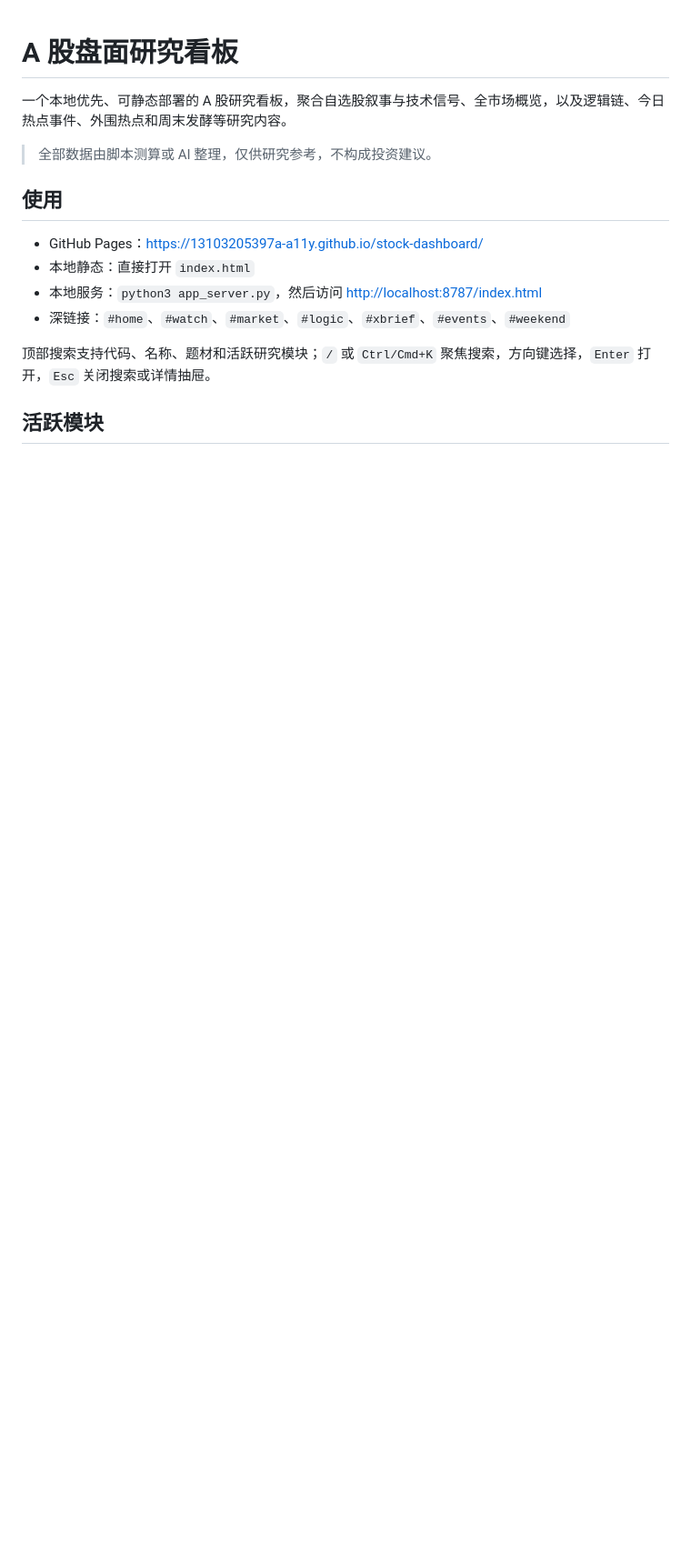
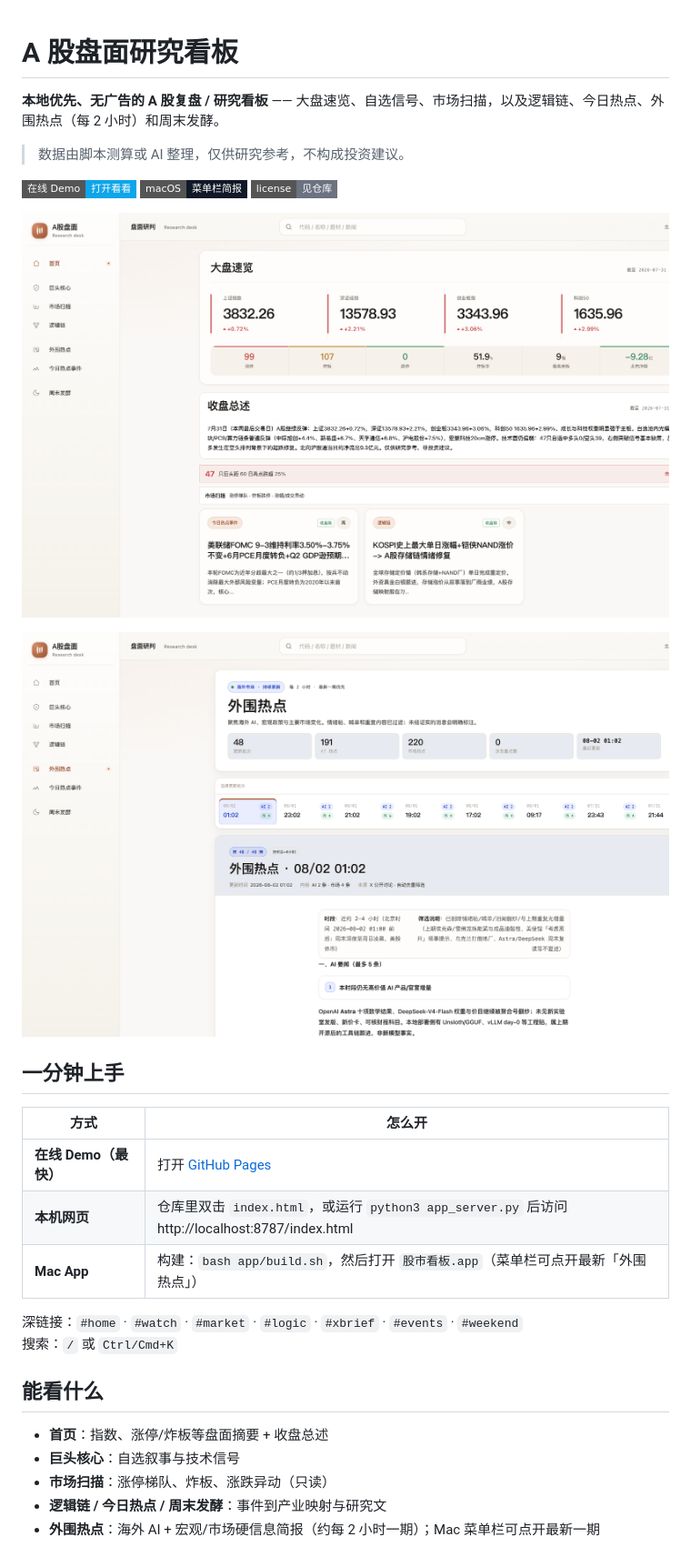
Before and after one commit to 13103205397a-a11y/stock-dashboard, a Markdown page: README.md, the part around one of its changes. Shown at 91% size. GitHub-like rendering; pictures changed too: docs/screenshots/home.png (added), docs/screenshots/xbrief.png (added); badges without logos; blank space fills up the shorter version.

Commit message:
完善仓库门面与菜单栏外围简报：README 首屏截图、本地 API 与点开即读。
Co-authored-by: Cursor <cursoragent@cursor.com>

```diff
--- a/README.md
+++ b/README.md
@@ -1,16 +1,37 @@
 # A 股盘面研究看板
 
-一个本地优先、可静态部署的 A 股研究看板，聚合自选股叙事与技术信号、全市场概览，以及逻辑链、今日热点事件、外围热点和周末发酵等研究内容。
+**本地优先、无广告的 A 股复盘 / 研究看板** —— 大盘速览、自选信号、市场扫描，以及逻辑链、今日热点、外围热点（每 2 小时）和周末发酵。
 
-> 全部数据由脚本测算或 AI 整理，仅供研究参考，不构成投资建议。
+> 数据由脚本测算或 AI 整理，仅供研究参考，不构成投资建议。
 
-## 使用
+[![在线 Demo](https://img.shields.io/badge/在线_Demo-打开看看-0ea5e9?style=flat-square)](https://13103205397a-a11y.github.io/stock-dashboard/)
+[![macOS](https://img.shields.io/badge/macOS-菜单栏简报-111827?style=flat-square&logo=apple)](#mac-app)
+[![License](https://img.shields.io/badge/license-见仓库-6b7280?style=flat-square)](#)
 
-- GitHub Pages：<https://13103205397a-a11y.github.io/stock-dashboard/>
-- 本地静态：直接打开 `index.html`
-- 本地服务：`python3 app_server.py`，然后访问 <http://localhost:8787/index.html>
-- 深链接：`#home`、`#watch`、`#market`、`#logic`、`#xbrief`、`#events`、`#weekend`
+<p align="center">
+  <img src="docs/screenshots/home.png" alt="首页大盘速览" width="900" />
+</p>
 
-顶部搜索支持代码、名称、题材和活跃研究模块；`/` 或 `Ctrl/Cmd+K` 聚焦搜索，方向键选择，`Enter` 打开，`Esc` 关闭搜索或详情抽屉。
+<p align="center">
+  <img src="docs/screenshots/xbrief.png" alt="外围热点简报" width="900" />
+</p>
 
-## 活跃模块
+## 一分钟上手
+
+| 方式 | 怎么开 |
+|---|---|
+| **在线 Demo（最快）** | 打开 [GitHub Pages](https://13103205397a-a11y.github.io/stock-dashboard/) |
+| **本机网页** | 仓库里双击 `index.html`，或运行 `python3 app_server.py` 后访问 http://localhost:8787/index.html |
+| **Mac App** | 构建：`bash app/build.sh`，然后打开 `股市看板.app`（菜单栏可点开最新「外围热点」） |
+
+深链接：`#home` · `#watch` · `#market` · `#logic` · `#xbrief` · `#events` · `#weekend`
+搜索：`/` 或 `Ctrl/Cmd+K`
+
+## 能看什么
+
+- **首页**：指数、涨停/炸板等盘面摘要 + 收盘总述
+- **巨头核心**：自选叙事与技术信号
+- **市场扫描**：涨停梯队、炸板、涨跌异动（只读）
+- **逻辑链 / 今日热点 / 周末发酵**：事件到产业映射与研究文
+- **外围热点**：海外 AI + 宏观/市场硬信息简报（约每 2 小时一期）；Mac 菜单栏可点开最新一期
+
```
Also changed, not shown: other parts of README.md (+27 -5 lines), agent/xbrief.md (added, +145 -0 lines), docs/screenshots/social.png (added), 3 other files.
